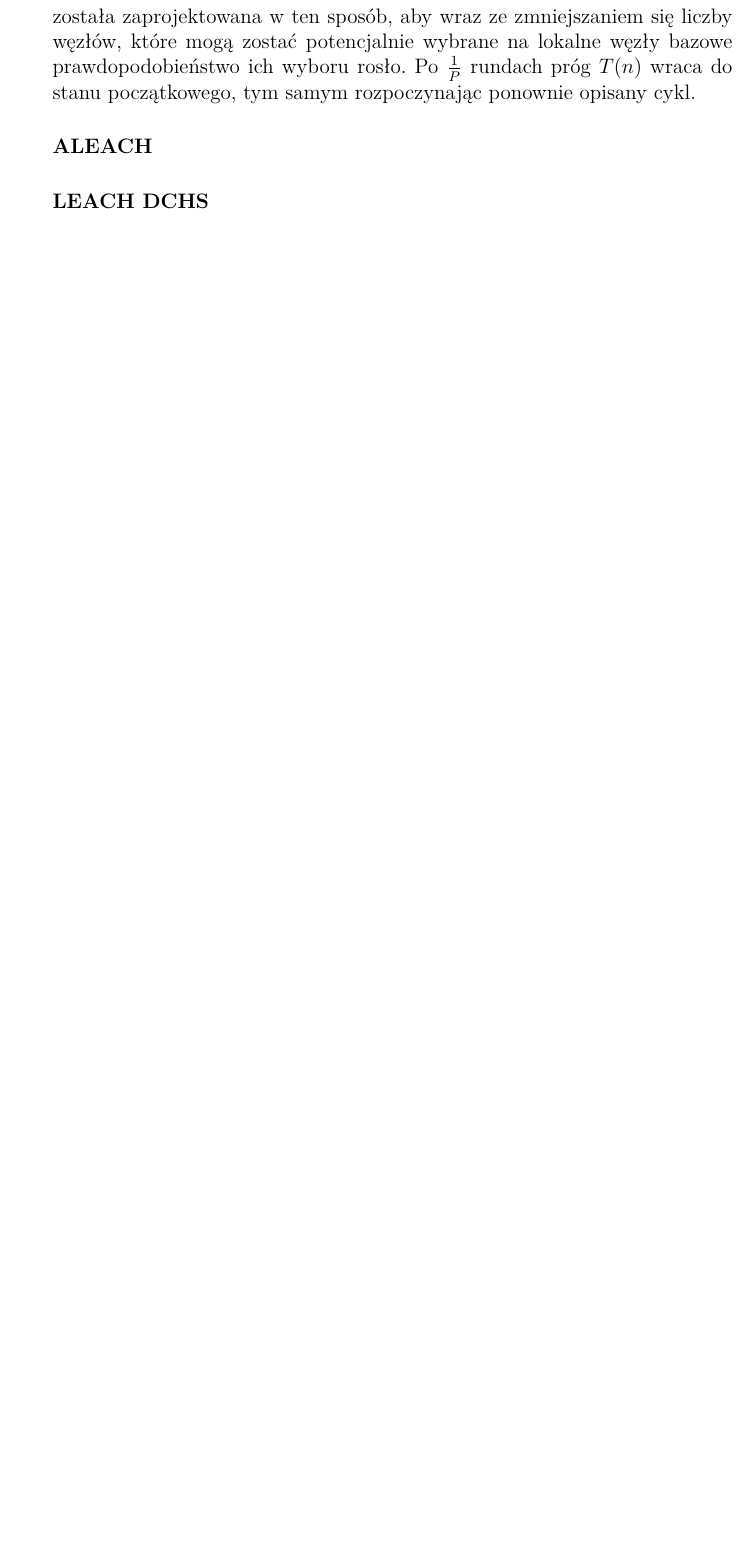
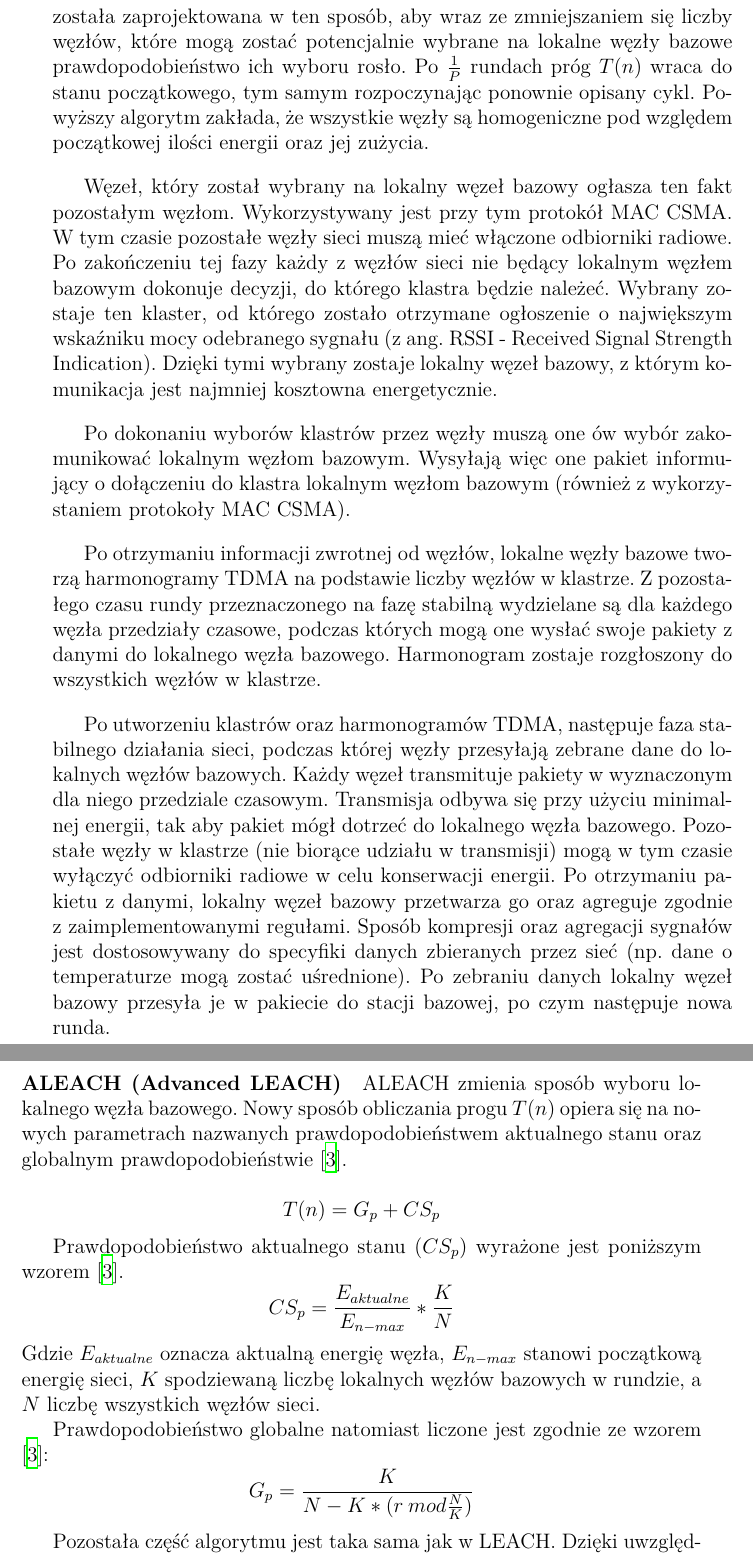
Before and after one commit to Blackstaff/master-thesis, a LaTeX thesis (praca_dyplomowa.tex, which reads chapters/wsn.tex): part of page 15 of 48 before the commit and two parts of pages 15 and 16 of 48 after it, the two joined at a grey line, cut so that both start at the same text, the shorter picture padded with empty space. Compiled offline with XeLaTeX.

Commit message:
Aktualizacja LEACH, ALEACH, LEACH DCHS

```diff
--- a/chapters/wsn.tex
+++ b/chapters/wsn.tex
@@ -120,5 +120,36 @@ Algorytm ten przebiega w sposób następujący:
 	\item Jeżeli wylosowana liczba jest mniejsza od progu $T(n)$, to węzeł zostaje lokalnym węzłem bazowym.
 \end{enumerate}
 Taki wybór lokalnych węzłów bazowych gwarantuje, że każdy węzeł sieci zostanie nim w ciągu $\frac{1}{P}$ rund. Wszystkie węzły, które zostały wybrane jako lokalne węzły bazowe w pierwszej rundzie (o numerze 0) nie zostaną nimi przez kolejnych $\frac{1}{P}$ rund. Przez kolejne rundy wartość progu $T(n)$ rośnie. Funkcja została zaprojektowana w ten sposób, aby wraz ze zmniejszaniem się liczby węzłów, które mogą zostać potencjalnie wybrane na lokalne węzły bazowe prawdopodobieństwo ich wyboru rosło. Po $\frac{1}{P}$ rundach próg $T(n)$ wraca do stanu początkowego, tym samym rozpoczynając ponownie opisany cykl.
-\paragraph{ALEACH}
-\paragraph{LEACH DCHS}
+Powyższy algorytm zakłada, że wszystkie węzły są homogeniczne pod względem początkowej ilości energii oraz jej zużycia.
+
+Węzeł, który został wybrany na lokalny węzeł bazowy ogłasza ten fakt  pozostałym węzłom. Wykorzystywany jest przy tym protokół MAC CSMA. W tym czasie pozostałe węzły sieci muszą mieć włączone odbiorniki radiowe. Po zakończeniu tej fazy każdy z węzłów sieci nie będący lokalnym węzłem bazowym dokonuje decyzji, do którego klastra będzie należeć. Wybrany zostaje ten klaster, od którego zostało otrzymane ogłoszenie o największym wskaźniku mocy odebranego sygnału (z ang. RSSI - Received Signal Strength Indication). Dzięki tymi wybrany zostaje lokalny węzeł bazowy, z którym komunikacja jest najmniej kosztowna energetycznie.
+
+Po dokonaniu wyborów klastrów przez węzły muszą one ów wybór zakomunikować lokalnym węzłom bazowym. Wysyłają więc one pakiet informujący o dołączeniu do klastra lokalnym węzłom bazowym (również z wykorzystaniem protokoły MAC CSMA).
+
+Po otrzymaniu informacji zwrotnej od węzłów, lokalne węzły bazowe tworzą harmonogramy TDMA na podstawie liczby węzłów w klastrze. Z pozostałego czasu rundy przeznaczonego na fazę stabilną wydzielane są dla każdego węzła przedziały czasowe, podczas których mogą one wysłać swoje pakiety z danymi do lokalnego węzła bazowego. Harmonogram zostaje rozgłoszony do wszystkich węzłów w klastrze.
+
+Po utworzeniu klastrów oraz harmonogramów TDMA, następuje faza stabilnego działania sieci, podczas której węzły przesyłają zebrane dane do lokalnych węzłów bazowych. Każdy węzeł transmituje pakiety w wyznaczonym dla niego przedziale czasowym. Transmisja odbywa się przy użyciu minimalnej energii, tak aby pakiet mógł dotrzeć do lokalnego węzła bazowego. Pozostałe węzły w klastrze (nie biorące udziału w transmisji) mogą w tym czasie wyłączyć odbiorniki radiowe w celu konserwacji energii. Po otrzymaniu pakietu z danymi, lokalny węzeł bazowy przetwarza go oraz agreguje zgodnie z zaimplementowanymi regułami. Sposób kompresji oraz agregacji sygnałów jest dostosowywany do specyfiki danych zbieranych przez sieć (np. dane o temperaturze mogą zostać uśrednione). Po zebraniu danych lokalny węzeł bazowy przesyła je w pakiecie do stacji bazowej, po czym następuje nowa runda.
+\paragraph{ALEACH (Advanced LEACH)}
+ALEACH zmienia sposób wyboru lokalnego węzła bazowego. Nowy sposób obliczania progu $T(n)$ opiera się na nowych parametrach nazwanych prawdopodobieństwem aktualnego stanu oraz globalnym prawdopodobieństwie \cite{Ali2008}.
+
+\[
+	T(n) = G_{p} + CS_{p}
+\]
+
+Prawdopodobieństwo aktualnego stanu ($CS_{p}$) wyrażone jest poniższym wzorem \cite{Ali2008}.
+\[
+	CS_{p} = \frac{E_{aktualne}}{E_{n-max}}*\frac{K}{N}
+\]
+Gdzie $E_{aktualne}$ oznacza aktualną energię węzła, $E_{n-max}$ stanowi początkową energię sieci, $K$ spodziewaną liczbę lokalnych węzłów bazowych w rundzie, a $N$ liczbę wszystkich węzłów sieci.
+
+Prawdopodobieństwo globalne natomiast liczone jest zgodnie ze wzorem \cite{Ali2008}:
+\[
+	G_{p} = \frac{K}{N - K * (r \:mod \frac{N}{K})}
+\]
+
+Pozostała część algorytmu jest taka sama jak w LEACH. Dzięki uwzględnieniu podczas wyboru lokalnego węzła bazowego jego aktualnej energii algorytm ten pozwala na wydłużenie życia sieci w stosunku do LEACH \cite{Singh2017}.
+\paragraph{LEACH DCHS (LEACH-Deterministic Cluster Head Selection)}
+Celem tego wariantu protokołu LEACH, tak samo jak w przypadku ALEACH, jest wydłużenie działania sieci czujników. Efekt ten został uzyskany dzięki modyfikacji progu $T(n)$ \cite{Handy2002, Singh2017}.
+ \[
+	T(n) =  \frac{P}{1 - P * (r \:mod \frac{1}{P})} * \left[\frac{E_{n_{aktualne}}}{E_{max}} + \left(r_{s} \backslash \frac{1}{p}\right)\left(1 - \frac{E_{n_{aktualne}}}{E_{max}}\right)\right]
+\]
```
Also changed, not shown: library.bib (+23 -0 lines), chapters/wsn.tex (2 more changed lines).
